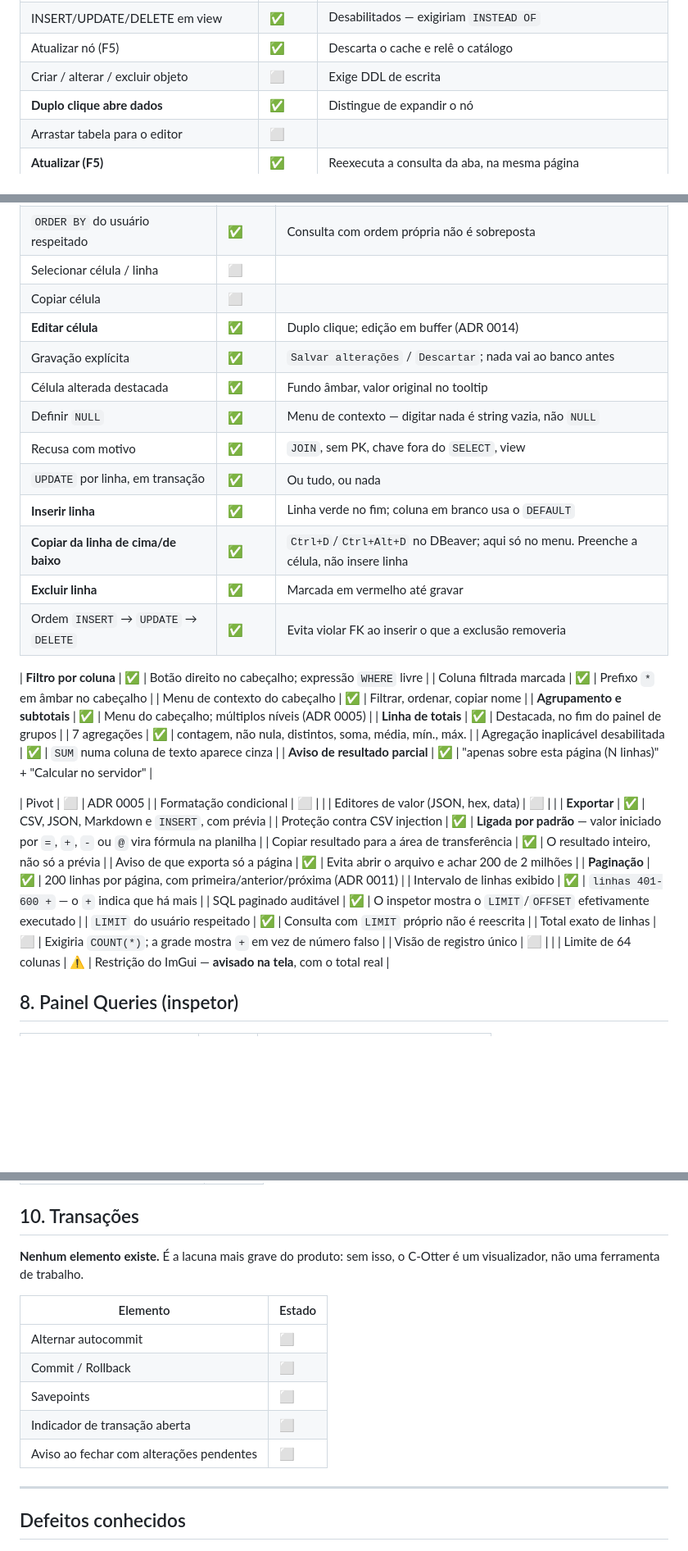
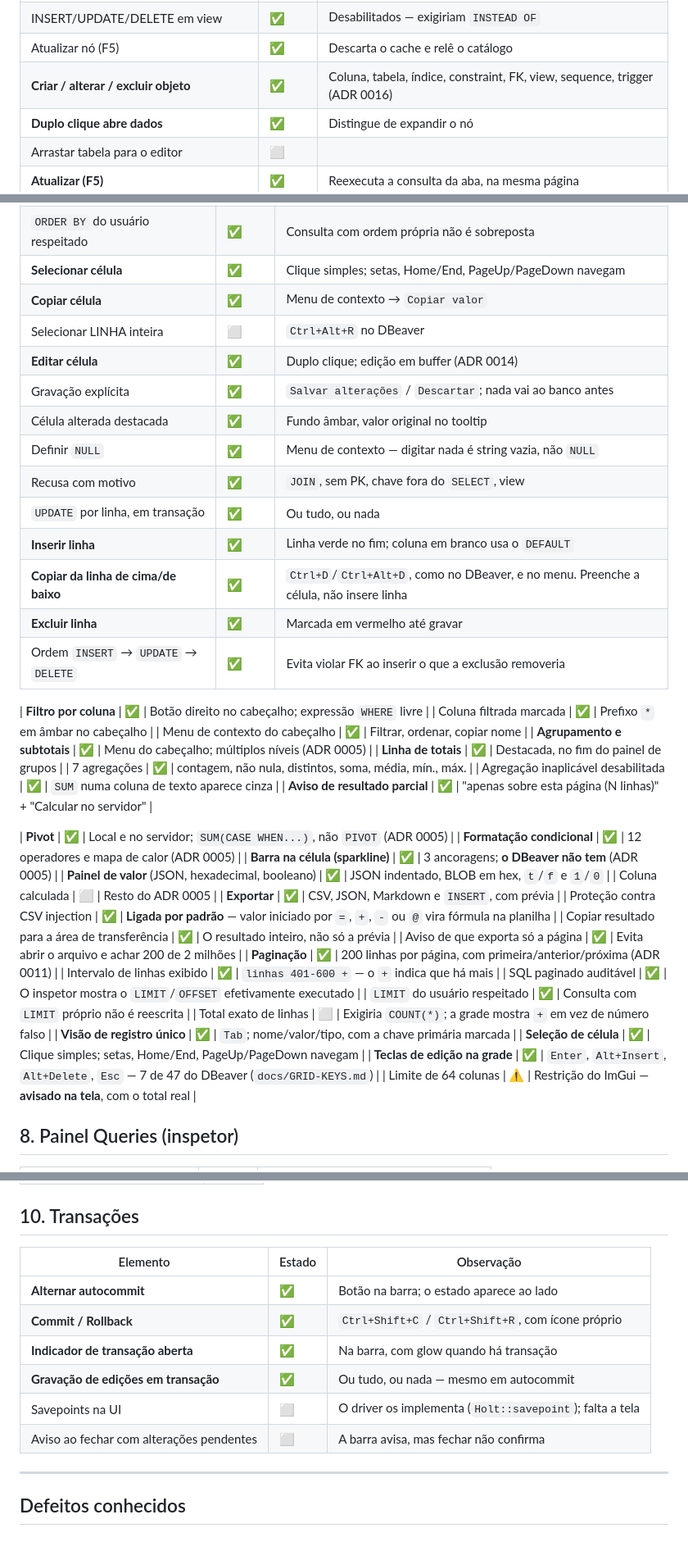
Before and after one commit to HermesSilva/C-Otter, a Markdown page: docs/ELEMENTS.md, 3 parts joined by grey strips. Shown at 82% size. Drawn GitHub-style; blank space fills up the shorter version.

Commit message:
Inventario em dia: ELEMENTS.md estava 8 itens atrasado
Varredura dos documentos de estado a pedido do usuario. O ELEMENTS.md tinha
oito itens marcados ⬜ que funcionam ha' commits:

- Pivot, formatacao condicional e editores de valor (JSON/hex/booleano)
- Visao de registro unico, selecao de celula, copiar celula
- Criar/alterar/excluir objeto -- dizia "exige DDL de escrita", que foi feita
  no ADR 0016
- A secao 10 inteira dizia "Nenhum elemento existe. E' a lacuna mais grave do
  produto" sobre TRANSACOES, que tem commit, rollback, autocommit e
  indicador na barra, com atalhos

Inventario desatualizado da' falsa confianca -- e' a diretiva 3, e eu a violei
ao nao revisar o ELEMENTS junto com o PARITY nos commits anteriores.

O que continua ⬜ e foi CONFERIDO como tal: savepoints na UI (o driver os tem,
a tela nao), aviso ao fechar com alteracoes pendentes, estado da transacao e
schema corrente na barra de status, selecionar linha inteira.

Acrescentados: barra na celula (sparkline), teclas de edicao da grade.

Memorias atualizadas no mesmo passo:

- estado: 58 commits, 416 testes, 82% do escopo da v1 (era 77%), com o que
  NAO foi verificado em secao propria -- TLS do PostgreSQL e as teclas
  Alt+Delete e Esc
- workflow: a diretiva 12 e o caso que a produziu
- preferencias de UI: a estetica e' livre, a POSICAO nao; e a divida de
  icones esta' paga (52 icones, todos distintos, com teste que compara os
  vertices)
- projeto: indice com os documentos novos, e 17 ADRs em vez de 10

416 testes, 0 falharam. PARITY recontado: 64 de 78.

Co-Authored-By: Claude Opus 5 (1M context) <noreply@anthropic.com>

```diff
--- a/docs/ELEMENTS.md
+++ b/docs/ELEMENTS.md
@@ -184,7 +184,7 @@ Reescrito em 2026-09-21 seguindo o assistente do DBeaver: catálogo de drivers +
 | Gerar DDL | ✅ | `CREATE TABLE` com tipos, constraints e índices |
 | INSERT/UPDATE/DELETE em view | ✅ | Desabilitados — exigiriam `INSTEAD OF` |
 | Atualizar nó (F5) | ✅ | Descarta o cache e relê o catálogo |
-| Criar / alterar / excluir objeto | ⬜ | Exige DDL de escrita |
+| **Criar / alterar / excluir objeto** | ✅ | Coluna, tabela, índice, constraint, FK, view, sequence, trigger (ADR 0016) |
 | **Duplo clique abre dados** | ✅ | Distingue de expandir o nó |
 | Arrastar tabela para o editor | ⬜ | |
 | **Atualizar (F5)** | ✅ | Reexecuta a consulta da aba, na mesma página |
@@ -285,8 +285,9 @@ Reescrito em 2026-09-21 seguindo o assistente do DBeaver: catálogo de drivers +
 | **Ordenar pelo cabeçalho** | ✅ | No **servidor** — com paginação, ordenar no cliente daria a ordem errada |
 | Terceiro clique remove a ordenação | ✅ | `SortTristate`; volta à ordem do servidor |
 | `ORDER BY` do usuário respeitado | ✅ | Consulta com ordem própria não é sobreposta |
-| Selecionar célula / linha | ⬜ | |
-| Copiar célula | ⬜ | |
+| **Selecionar célula** | ✅ | Clique simples; setas, Home/End, PageUp/PageDown navegam |
+| **Copiar célula** | ✅ | Menu de contexto → `Copiar valor` |
+| Selecionar LINHA inteira | ⬜ | `Ctrl+Alt+R` no DBeaver |
 | **Editar célula** | ✅ | Duplo clique; edição em buffer (ADR 0014) |
 | Gravação explícita | ✅ | `Salvar alterações` / `Descartar`; nada vai ao banco antes |
 | Célula alterada destacada | ✅ | Fundo âmbar, valor original no tooltip |
@@ -294,7 +295,7 @@ Reescrito em 2026-09-21 seguindo o assistente do DBeaver: catálogo de drivers +
 | Recusa com motivo | ✅ | `JOIN`, sem PK, chave fora do `SELECT`, view |
 | `UPDATE` por linha, em transação | ✅ | Ou tudo, ou nada |
 | **Inserir linha** | ✅ | Linha verde no fim; coluna em branco usa o `DEFAULT` |
-| **Copiar da linha de cima/de baixo** | ✅ | `Ctrl+D`/`Ctrl+Alt+D` no DBeaver; aqui só no menu. Preenche a célula, não insere linha |
+| **Copiar da linha de cima/de baixo** | ✅ | `Ctrl+D`/`Ctrl+Alt+D`, como no DBeaver, e no menu. Preenche a célula, não insere linha |
 | **Excluir linha** | ✅ | Marcada em vermelho até gravar |
 | Ordem `INSERT` → `UPDATE` → `DELETE` | ✅ | Evita violar FK ao inserir o que a exclusão removeria |
 
@@ -307,9 +308,11 @@ Reescrito em 2026-09-21 seguindo o assistente do DBeaver: catálogo de drivers +
 | Agregação inaplicável desabilitada | ✅ | `SUM` numa coluna de texto aparece cinza |
 | **Aviso de resultado parcial** | ✅ | "apenas sobre esta página (N linhas)" + "Calcular no servidor" |
 
-| Pivot | ⬜ | ADR 0005 |
-| Formatação condicional | ⬜ | |
-| Editores de valor (JSON, hex, data) | ⬜ | |
+| **Pivot** | ✅ | Local e no servidor; `SUM(CASE WHEN...)`, não `PIVOT` (ADR 0005) |
+| **Formatação condicional** | ✅ | 12 operadores e mapa de calor (ADR 0005) |
+| **Barra na célula (sparkline)** | ✅ | 3 ancoragens; **o DBeaver não tem** (ADR 0005) |
+| **Painel de valor** (JSON, hexadecimal, booleano) | ✅ | JSON indentado, BLOB em hex, `t`/`f` e `1`/`0` |
+| Coluna calculada | ⬜ | Resto do ADR 0005 |
 | **Exportar** | ✅ | CSV, JSON, Markdown e `INSERT`, com prévia |
 | Proteção contra CSV injection | ✅ | **Ligada por padrão** — valor iniciado por `=`, `+`, `-` ou `@` vira fórmula na planilha |
 | Copiar resultado para a área de transferência | ✅ | O resultado inteiro, não só a prévia |
@@ -319,7 +322,9 @@ Reescrito em 2026-09-21 seguindo o assistente do DBeaver: catálogo de drivers +
 | SQL paginado auditável | ✅ | O inspetor mostra o `LIMIT`/`OFFSET` efetivamente executado |
 | `LIMIT` do usuário respeitado | ✅ | Consulta com `LIMIT` próprio não é reescrita |
 | Total exato de linhas | ⬜ | Exigiria `COUNT(*)`; a grade mostra `+` em vez de número falso |
-| Visão de registro único | ⬜ | |
+| **Visão de registro único** | ✅ | `Tab`; nome/valor/tipo, com a chave primária marcada |
+| **Seleção de célula** | ✅ | Clique simples; setas, Home/End, PageUp/PageDown navegam |
+| **Teclas de edição na grade** | ✅ | `Enter`, `Alt+Insert`, `Alt+Delete`, `Esc` — 7 de 47 do DBeaver (`docs/GRID-KEYS.md`) |
 | Limite de 64 colunas | ⚠️ | Restrição do ImGui — **avisado na tela**, com o total real |
 
 ## 8. Painel Queries (inspetor)
@@ -353,16 +358,14 @@ Reescrito em 2026-09-21 seguindo o assistente do DBeaver: catálogo de drivers +
 
 ## 10. Transações
 
-**Nenhum elemento existe.** É a lacuna mais grave do produto: sem isso, o C-Otter é um
-visualizador, não uma ferramenta de trabalho.
-
-| Elemento | Estado |
-|----------|--------|
-| Alternar autocommit | ⬜ |
-| Commit / Rollback | ⬜ |
-| Savepoints | ⬜ |
-| Indicador de transação aberta | ⬜ |
-| Aviso ao fechar com alterações pendentes | ⬜ |
+| Elemento | Estado | Observação |
+|----------|--------|------------|
+| **Alternar autocommit** | ✅ | Botão na barra; o estado aparece ao lado |
+| **Commit / Rollback** | ✅ | `Ctrl+Shift+C` / `Ctrl+Shift+R`, com ícone próprio |
+| **Indicador de transação aberta** | ✅ | Na barra, com glow quando há transação |
+| **Gravação de edições em transação** | ✅ | Ou tudo, ou nada — mesmo em autocommit |
+| Savepoints na UI | ⬜ | O driver os implementa (`Holt::savepoint`); falta a tela |
+| Aviso ao fechar com alterações pendentes | ⬜ | A barra avisa, mas fechar não confirma |
 
 ---
 
```
